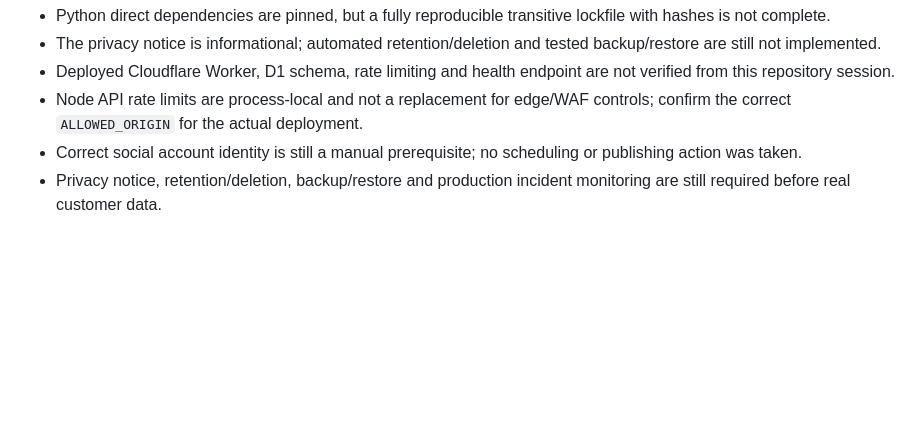
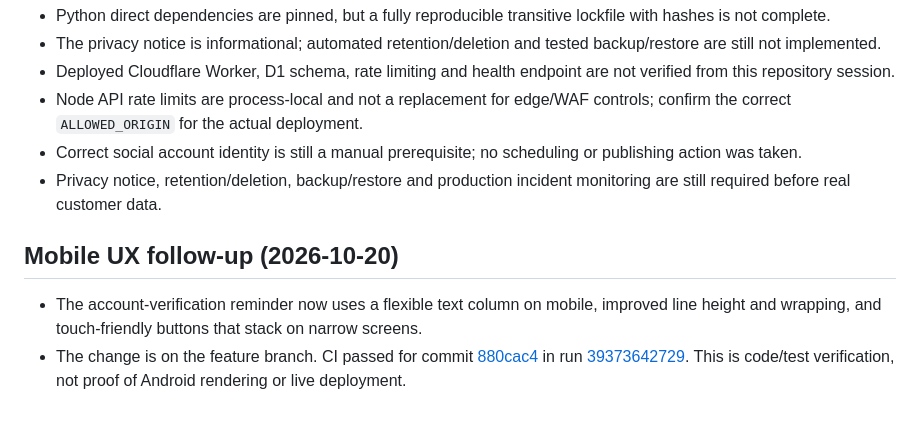
Before and after one commit to AllahNawaz36/AllahNawaz-, a Markdown page: ANALYSIS.md, the part around the change. Rendered like a GitHub page; blank space fills up the shorter version.

Commit message:
Record mobile UX fix and verified CI result

```diff
--- a/ANALYSIS.md
+++ b/ANALYSIS.md
@@ -84,3 +84,8 @@ The latest fully completed GitHub Actions run [39255566872](https://github.com/A
 - Node API rate limits are process-local and not a replacement for edge/WAF controls; confirm the correct `ALLOWED_ORIGIN` for the actual deployment.
 - Correct social account identity is still a manual prerequisite; no scheduling or publishing action was taken.
 - Privacy notice, retention/deletion, backup/restore and production incident monitoring are still required before real customer data.
+
+## Mobile UX follow-up (2026-10-20)
+
+- The account-verification reminder now uses a flexible text column on mobile, improved line height and wrapping, and touch-friendly buttons that stack on narrow screens.
+- The change is on the feature branch. CI passed for commit [880cac4](https://github.com/AllahNawaz36/AllahNawaz-/commit/880cac4c0683d2790013e1fce9bb3e5936a73c6f) in run [39373642729](https://github.com/AllahNawaz36/AllahNawaz-/actions/runs/39373642729). This is code/test verification, not proof of Android rendering or live deployment.
```
